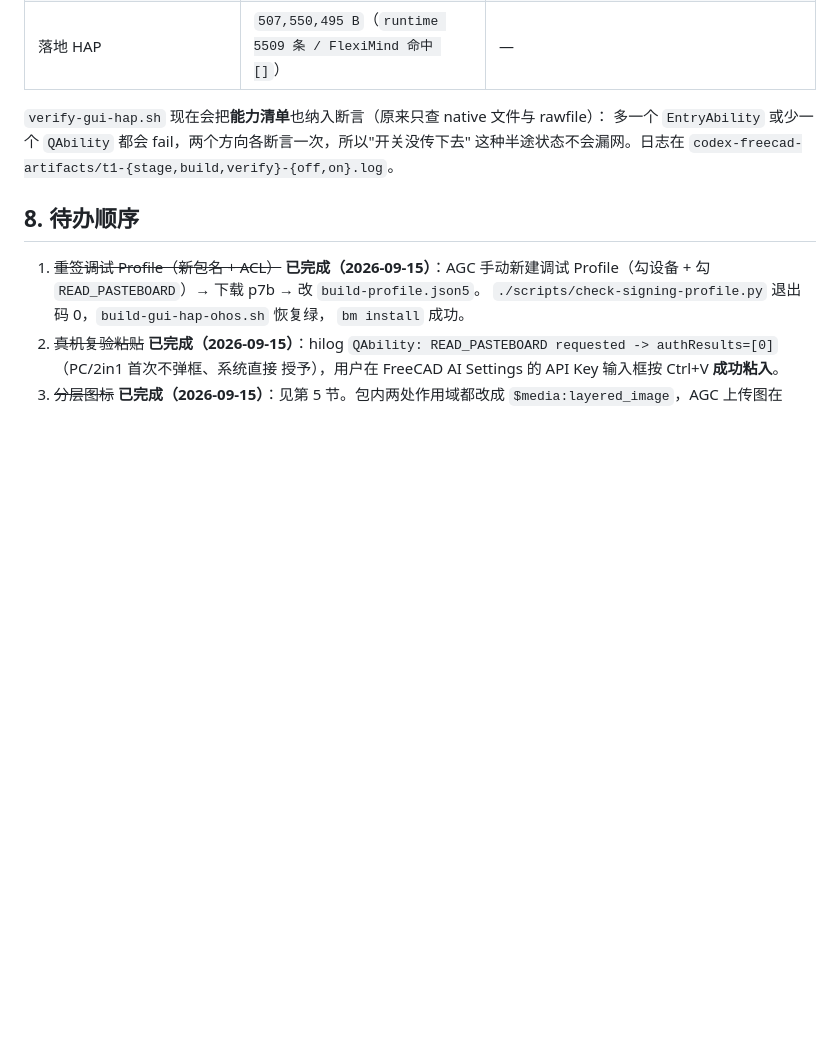
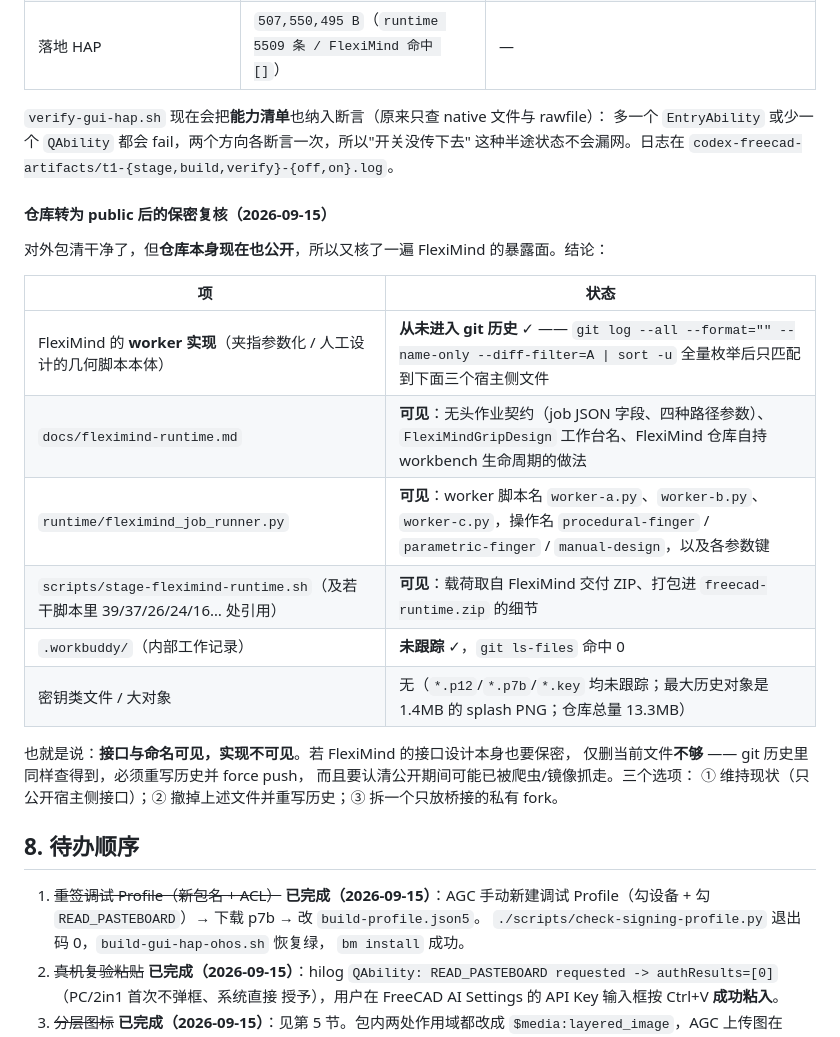
Before and after one commit to liang-xiaohui/freecad-on-harmonyos, a Markdown page: docs/appgallery-release.md, the part around one of its changes. GitHub-like rendering; blank space fills up the shorter version.

```diff
--- a/docs/appgallery-release.md
+++ b/docs/appgallery-release.md
@@ -617,6 +616,24 @@ README「可复跑入口」、`docs/fleximind-runtime.md` 顶部、`docs/device-
 这种半途状态不会漏网。日志在
 `codex-freecad-artifacts/t1-{stage,build,verify}-{off,on}.log`。
 
+#### 仓库转为 public 后的保密复核（2026-09-15）
+
+对外包清干净了，但**仓库本身现在也公开**，所以又核了一遍 FlexiMind 的暴露面。结论：
+
+| 项 | 状态 |
+| --- | --- |
+| FlexiMind 的 **worker 实现**（夹指参数化 / 人工设计的几何脚本本体） | **从未进入 git 历史** ✓ —— `git log --all --format="" --name-only --diff-filter=A \| sort -u` 全量枚举后只匹配到下面三个宿主侧文件 |
+| `docs/fleximind-runtime.md` | **可见**：无头作业契约（job JSON 字段、四种路径参数）、`FlexiMindGripDesign` 工作台名、FlexiMind 仓库自持 workbench 生命周期的做法 |
+| `runtime/fleximind_job_runner.py` | **可见**：worker 脚本名 `worker-a.py`、`worker-b.py`、`worker-c.py`，操作名 `procedural-finger` / `parametric-finger` / `manual-design`，以及各参数键 |
+| `scripts/stage-fleximind-runtime.sh`（及若干脚本里 39/37/26/24/16… 处引用） | **可见**：载荷取自 FlexiMind 交付 ZIP、打包进 `freecad-runtime.zip` 的细节 |
+| `.workbuddy/`（内部工作记录） | **未跟踪** ✓，`git ls-files` 命中 0 |
+| 密钥类文件 / 大对象 | 无（`*.p12`/`*.p7b`/`*.key` 均未跟踪；最大历史对象是 1.4MB 的 splash PNG；仓库总量 13.3MB） |
+
+也就是说：**接口与命名可见，实现不可见**。若 FlexiMind 的接口设计本身也要保密，
+仅删当前文件**不够** —— git 历史里同样查得到，必须重写历史并 force push，
+而且要认清公开期间可能已被爬虫/镜像抓走。三个选项：
+① 维持现状（只公开宿主侧接口）；② 撤掉上述文件并重写历史；③ 拆一个只放桥接的私有 fork。
+
 ## 8. 待办顺序
 
 1. ~~重签调试 Profile（新包名 + ACL）~~ **已完成（2026-09-15）**：AGC 手动新建调试
```
Also changed, not shown: other parts of docs/appgallery-release.md (+35 -29 lines), README.md (+4 -0 lines).
